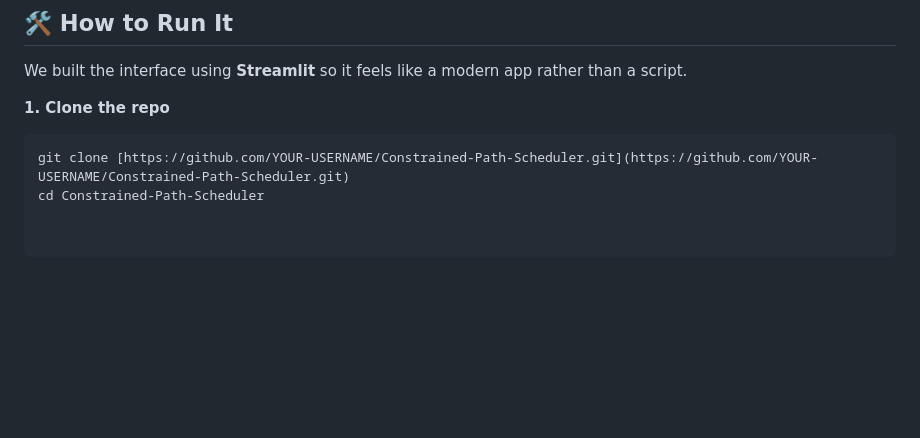
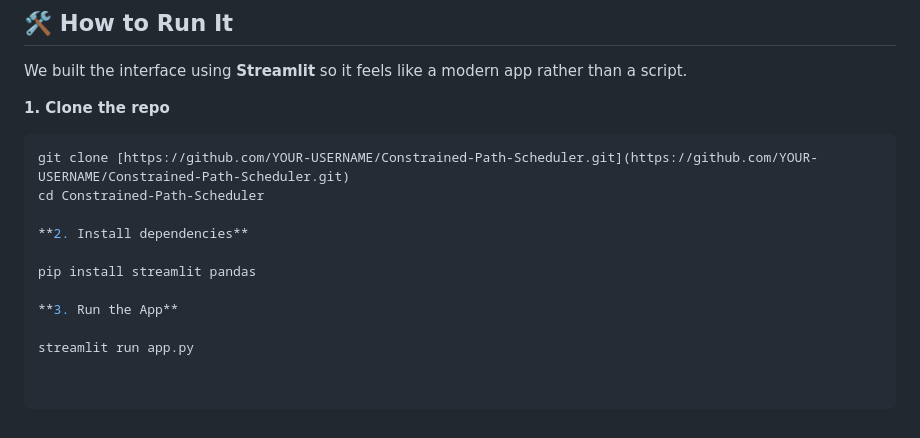
Before and after one commit to emanuelefrancescorestivo/Constrained-Path-Scheduler, a Markdown page: README.md, the part around the change printed below. Drawn GitHub-style; blank space fills up the shorter version.

Commit message:
Fix academic note and enhance run instructions
Updated academic note formatting and added installation instructions.

````diff
--- a/README.md
+++ b/README.md
@@ -54,3 +54,11 @@ We built the interface using **Streamlit** so it feels like a modern app rather
 ```bash
 git clone [https://github.com/YOUR-USERNAME/Constrained-Path-Scheduler.git](https://github.com/YOUR-USERNAME/Constrained-Path-Scheduler.git)
 cd Constrained-Path-Scheduler
+
+**2. Install dependencies**
+
+pip install streamlit pandas
+
+**3. Run the App**
+
+streamlit run app.py
````
Also changed, not shown: other parts of README.md (+1 -1 lines).
